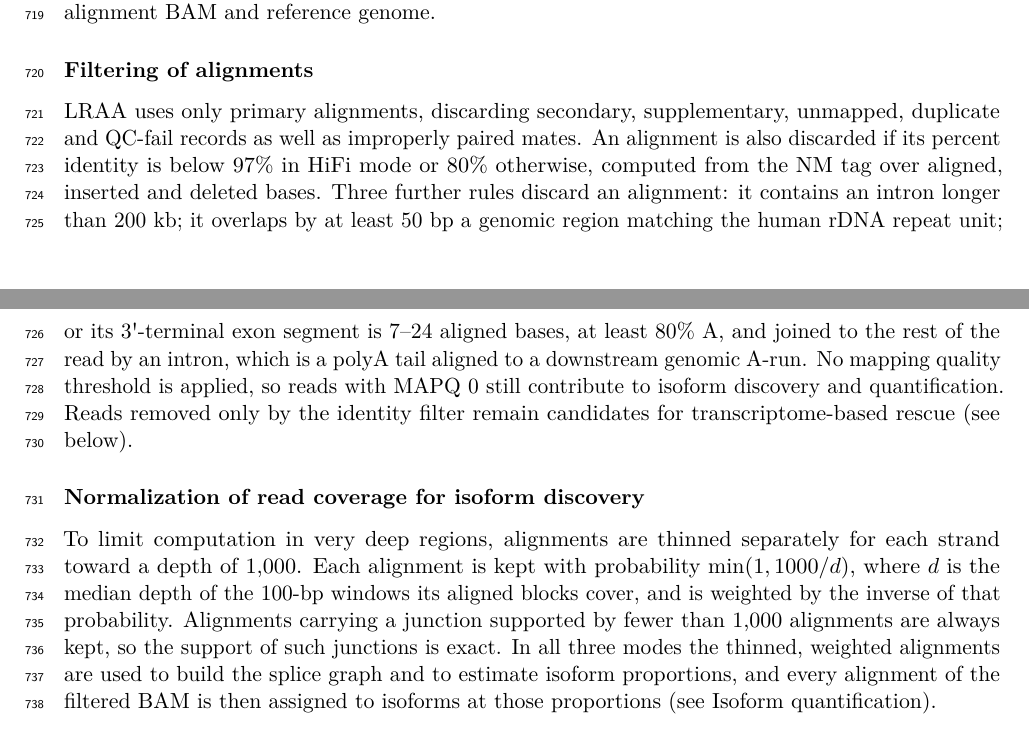
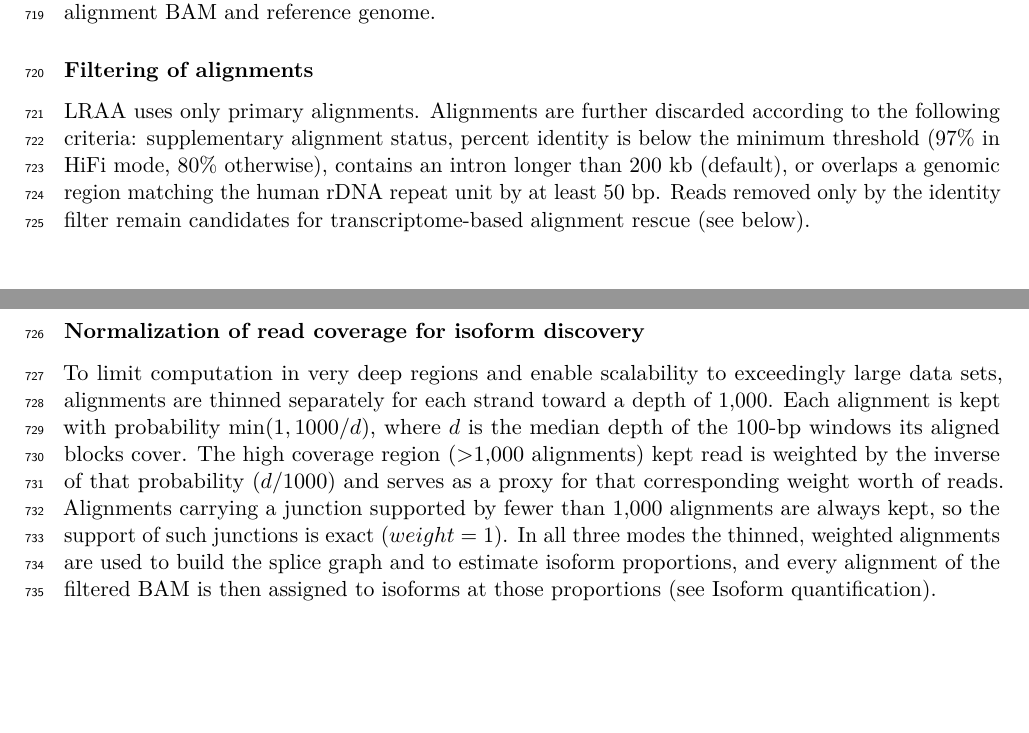
Before and after one commit to MethodsDev/LRAA-paper-LaTeX, a LaTeX document (main.tex, which reads sections/methods.tex): two parts of pages 25 and 26 of 75, joined at a grey line, cut so that both start at the same text, the shorter picture padded with empty space. Compiled offline with pdfLaTeX.

Commit message:
Updates from Overleaf

```diff
--- a/sections/methods.tex
+++ b/sections/methods.tex
@@ -14,11 +14,11 @@ LRAA requires coordinate-sorted BAM files of long RNA-seq reads aligned to a ref
 
 \subsubsection{Filtering of alignments}\label{filtering-of-alignments}
 
-LRAA uses only primary alignments, discarding secondary, supplementary, unmapped, duplicate and QC-fail records as well as improperly paired mates. An alignment is also discarded if its percent identity is below 97\% in HiFi mode or 80\% otherwise, computed from the NM tag over aligned, inserted and deleted bases. Three further rules discard an alignment: it contains an intron longer than 200 kb; it overlaps by at least 50 bp a genomic region matching the human rDNA repeat unit; or its 3\textquotesingle{}-terminal exon segment is 7--24 aligned bases, at least 80\% A, and joined to the rest of the read by an intron, which is a polyA tail aligned to a downstream genomic A-run. No mapping quality threshold is applied, so reads with MAPQ 0 still contribute to isoform discovery and quantification. Reads removed only by the identity filter remain candidates for transcriptome-based rescue (see below).
+LRAA uses only primary alignments. Alignments are further discarded according to the following criteria: supplementary alignment status, percent identity is below the minimum threshold (97\% in HiFi mode, 80\% otherwise), contains an intron longer than 200 kb (default), or overlaps a genomic region matching the human rDNA repeat unit by at least 50 bp. Reads removed only by the identity filter remain candidates for transcriptome-based alignment rescue (see below).
 
 \subsubsection{Normalization of read coverage for isoform discovery}\label{normalization-of-read-coverage-for-isoform-discovery}
 
-To limit computation in very deep regions, alignments are thinned separately for each strand toward a depth of 1,000. Each alignment is kept with probability $\min(1, 1000/d)$, where $d$ is the median depth of the 100-bp windows its aligned blocks cover, and is weighted by the inverse of that probability. Alignments carrying a junction supported by fewer than 1,000 alignments are always kept, so the support of such junctions is exact. In all three modes the thinned, weighted alignments are used to build the splice graph and to estimate isoform proportions, and every alignment of the filtered BAM is then assigned to isoforms at those proportions (see Isoform quantification).
+To limit computation in very deep regions and enable scalability to exceedingly large data sets, alignments are thinned separately for each strand toward a depth of 1,000. Each alignment is kept with probability $\min(1, 1000/d)$, where $d$ is the median depth of the 100-bp windows its aligned blocks cover. The high coverage region (>1,000 alignments) kept read is weighted by the inverse of that probability $(d/1000)$ and serves as a proxy for that corresponding weight worth of reads. Alignments carrying a junction supported by fewer than 1,000 alignments are always kept, so the support of such junctions is exact $(weight=1)$. In all three modes the thinned, weighted alignments are used to build the splice graph and to estimate isoform proportions, and every alignment of the filtered BAM is then assigned to isoforms at those proportions (see Isoform quantification).
 
 \subsubsection{Alignment correction and soft-clipped termini adjustments}\label{alignment-correction-and-soft-clipped-termini-adjustments}
 
```
